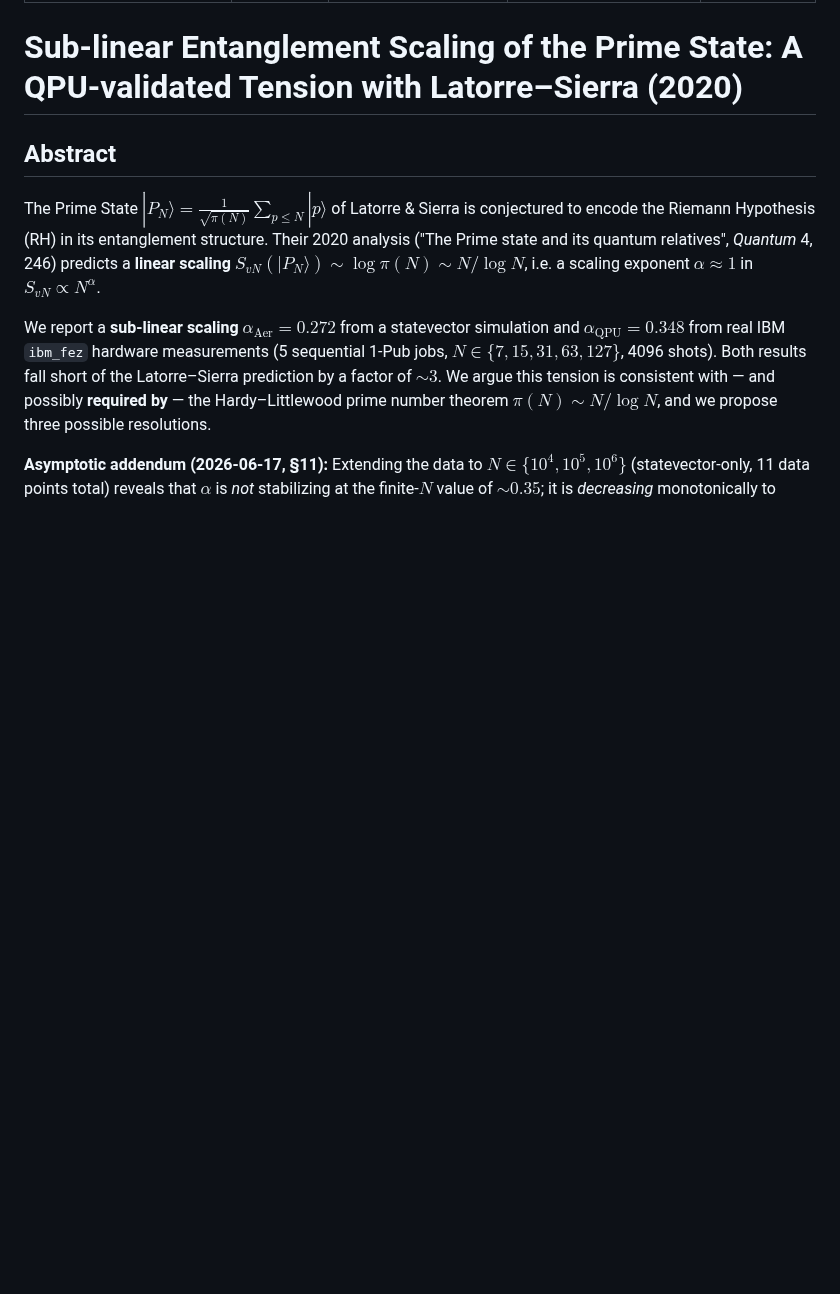
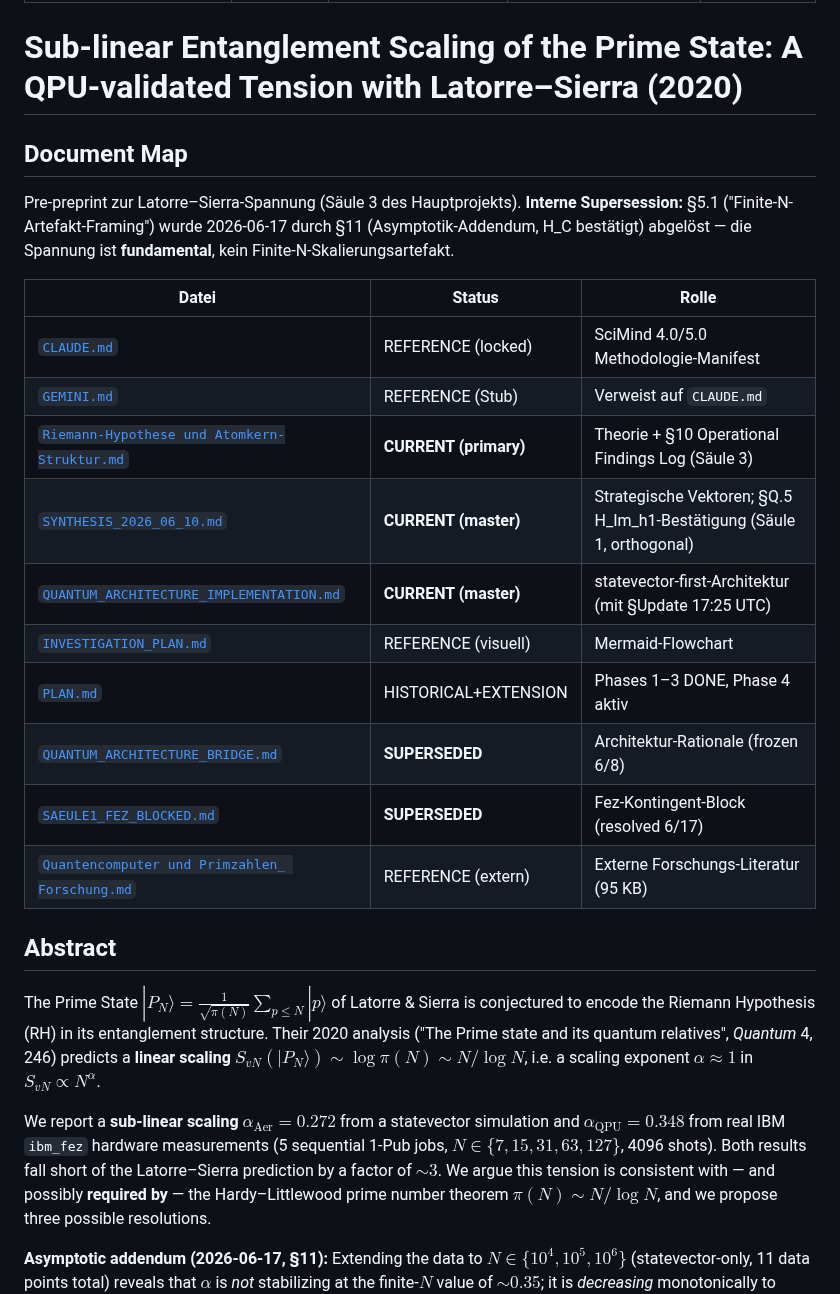
Before and after one commit to bartman081523/riemann-nuclear-synthesis, a Markdown page: LATORE_SPANNUNG_NOTE.md, the part around the change. GitHub-like rendering; blank space fills up the shorter version.

Commit message:
DOCS 2026-06-17 Step 4: Document-Map in Latorre-Spannungs-Note
- Document-Map zwischen YAML-Frontmatter und Abstract
- Hinweis auf interne Supersession §5.1 -> §11 (Asymptotik)

```diff
--- a/LATORE_SPANNUNG_NOTE.md
+++ b/LATORE_SPANNUNG_NOTE.md
@@ -7,6 +7,23 @@ license: "CC-BY 4.0 (proposed)"
 ---
 
 # Sub-linear Entanglement Scaling of the Prime State: A QPU-validated Tension with Latorre–Sierra (2020)
+
+## Document Map
+
+Pre-preprint zur Latorre–Sierra-Spannung (Säule 3 des Hauptprojekts). **Interne Supersession:** §5.1 ("Finite-N-Artefakt-Framing") wurde 2026-06-17 durch §11 (Asymptotik-Addendum, H_C bestätigt) abgelöst — die Spannung ist **fundamental**, kein Finite-N-Skalierungsartefakt.
+
+| Datei | Status | Rolle |
+|---|---|---|
+| [`CLAUDE.md`](CLAUDE.md) | REFERENCE (locked) | SciMind 4.0/5.0 Methodologie-Manifest |
+| [`GEMINI.md`](GEMINI.md) | REFERENCE (Stub) | Verweist auf `CLAUDE.md` |
+| [`Riemann-Hypothese und Atomkern-Struktur.md`](Riemann-Hypothese%20und%20Atomkern-Struktur.md) | **CURRENT (primary)** | Theorie + §10 Operational Findings Log (Säule 3) |
+| [`SYNTHESIS_2026_06_10.md`](SYNTHESIS_2026_06_10.md) | **CURRENT (master)** | Strategische Vektoren; §Q.5 H_Im_h1-Bestätigung (Säule 1, orthogonal) |
+| [`QUANTUM_ARCHITECTURE_IMPLEMENTATION.md`](QUANTUM_ARCHITECTURE_IMPLEMENTATION.md) | **CURRENT (master)** | statevector-first-Architektur (mit §Update 17:25 UTC) |
+| [`INVESTIGATION_PLAN.md`](INVESTIGATION_PLAN.md) | REFERENCE (visuell) | Mermaid-Flowchart |
+| [`PLAN.md`](PLAN.md) | HISTORICAL+EXTENSION | Phases 1–3 DONE, Phase 4 aktiv |
+| [`QUANTUM_ARCHITECTURE_BRIDGE.md`](QUANTUM_ARCHITECTURE_BRIDGE.md) | **SUPERSEDED** | Architektur-Rationale (frozen 6/8) |
+| [`SAEULE1_FEZ_BLOCKED.md`](SAEULE1_FEZ_BLOCKED.md) | **SUPERSEDED** | Fez-Kontingent-Block (resolved 6/17) |
+| [`Quantencomputer und Primzahlen_ Forschung.md`](Quantencomputer%20und%20Primzahlen_%20Forschung.md) | REFERENCE (extern) | Externe Forschungs-Literatur (95 KB) |
 
 ## Abstract
 
```
